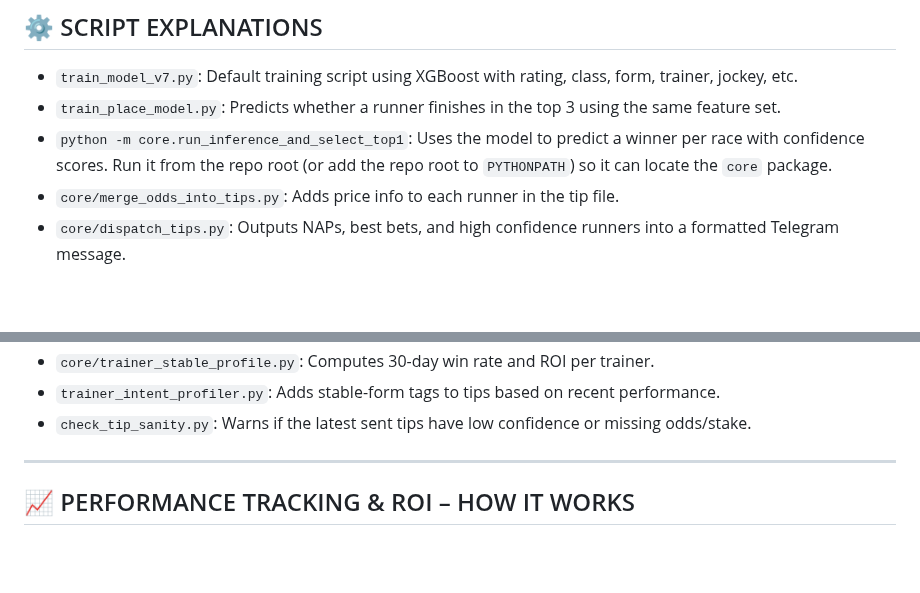
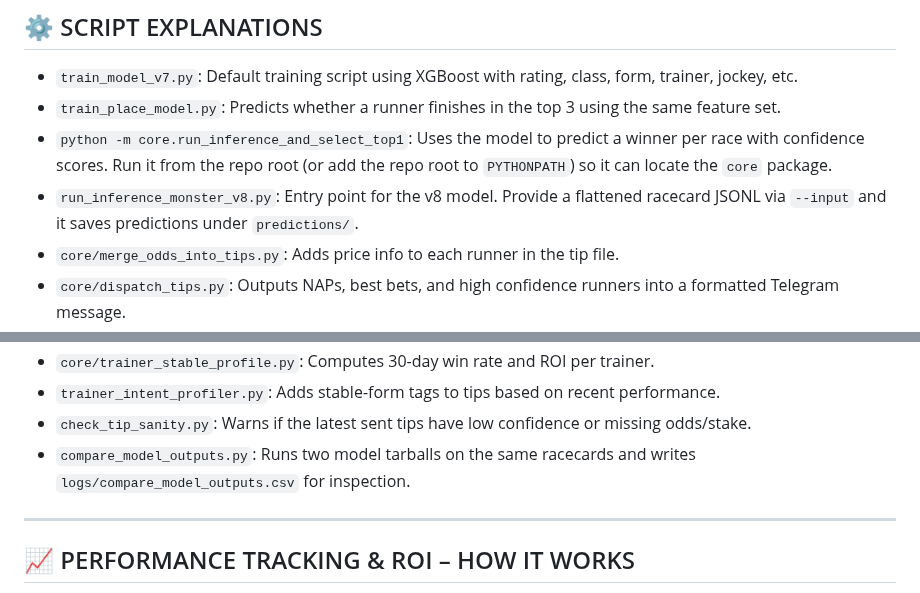
Before and after one commit to watsonpaul80/tipping_monster, a Markdown page: Docs/monster_overview.md, 2 parts joined by grey strips. Rendered like a GitHub page; blank space fills up the shorter version.

```diff
--- a/Docs/monster_overview.md
+++ b/Docs/monster_overview.md
@@ -89,6 +89,7 @@ Scripts are grouped under `core/` and `roi/` directories for clarity.
 * `train_model_v7.py`: Default training script using XGBoost with rating, class, form, trainer, jockey, etc.
 * `train_place_model.py`: Predicts whether a runner finishes in the top 3 using the same feature set.
 * `python -m core.run_inference_and_select_top1`: Uses the model to predict a winner per race with confidence scores. Run it from the repo root (or add the repo root to `PYTHONPATH`) so it can locate the `core` package.
+* `run_inference_monster_v8.py`: Entry point for the v8 model. Provide a flattened racecard JSONL via `--input` and it saves predictions under `predictions/`.
 * `core/merge_odds_into_tips.py`: Adds price info to each runner in the tip file.
 * `core/dispatch_tips.py`: Outputs NAPs, best bets, and high confidence runners into a formatted Telegram message.
 * `core/dispatch_all_tips.py`: Sends every generated tip for a day. Use `--telegram` to post to Telegram and `--batch-size` to control how many tips per message (ensure `TG_USER_ID` is set).
@@ -105,6 +106,7 @@ Scripts are grouped under `core/` and `roi/` directories for clarity.
 * `core/trainer_stable_profile.py`: Computes 30-day win rate and ROI per trainer.
 * `trainer_intent_profiler.py`: Adds stable-form tags to tips based on recent performance.
 * `check_tip_sanity.py`: Warns if the latest sent tips have low confidence or missing odds/stake.
+* `compare_model_outputs.py`: Runs two model tarballs on the same racecards and writes `logs/compare_model_outputs.csv` for inspection.
 
 ---
 
```
Also changed, not shown: Docs/CHANGELOG.md (+5 -0 lines), codex_log.md (+5 -0 lines).
